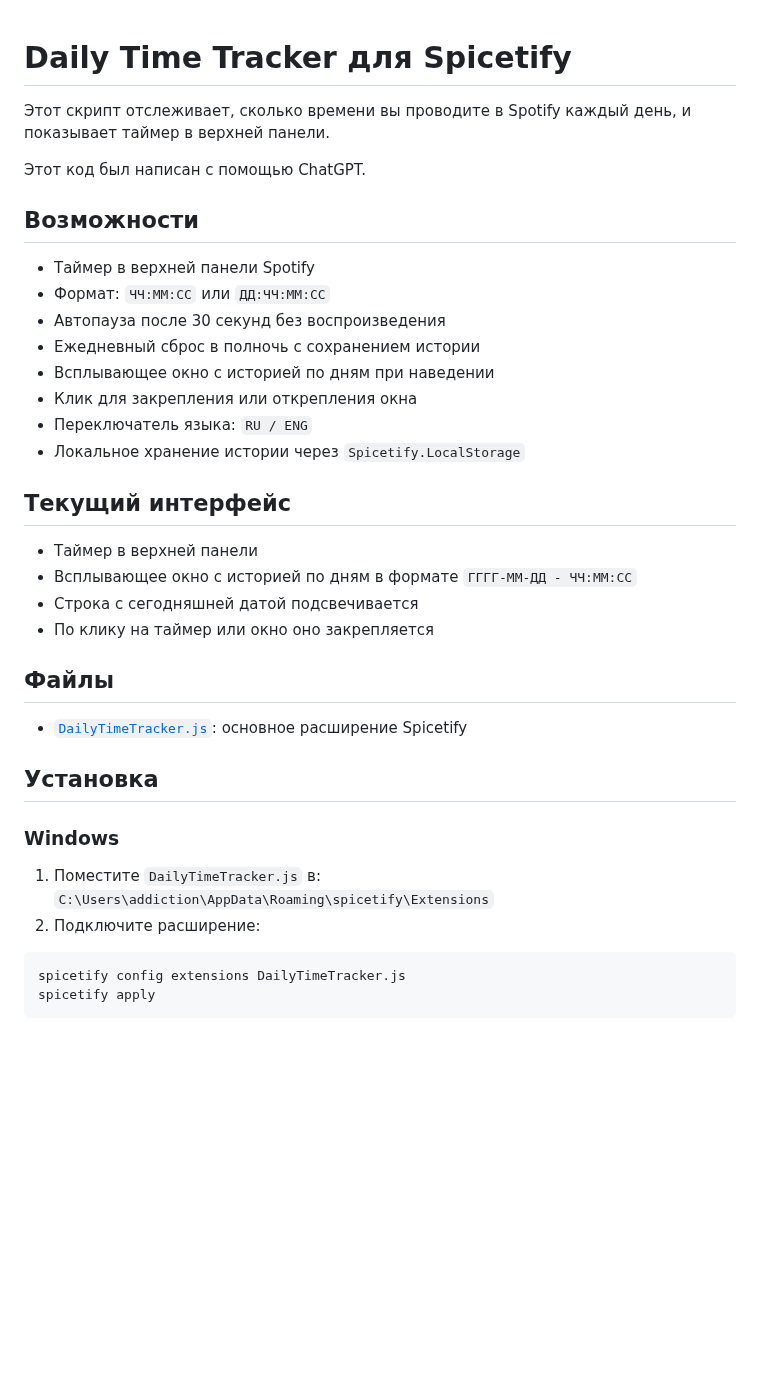
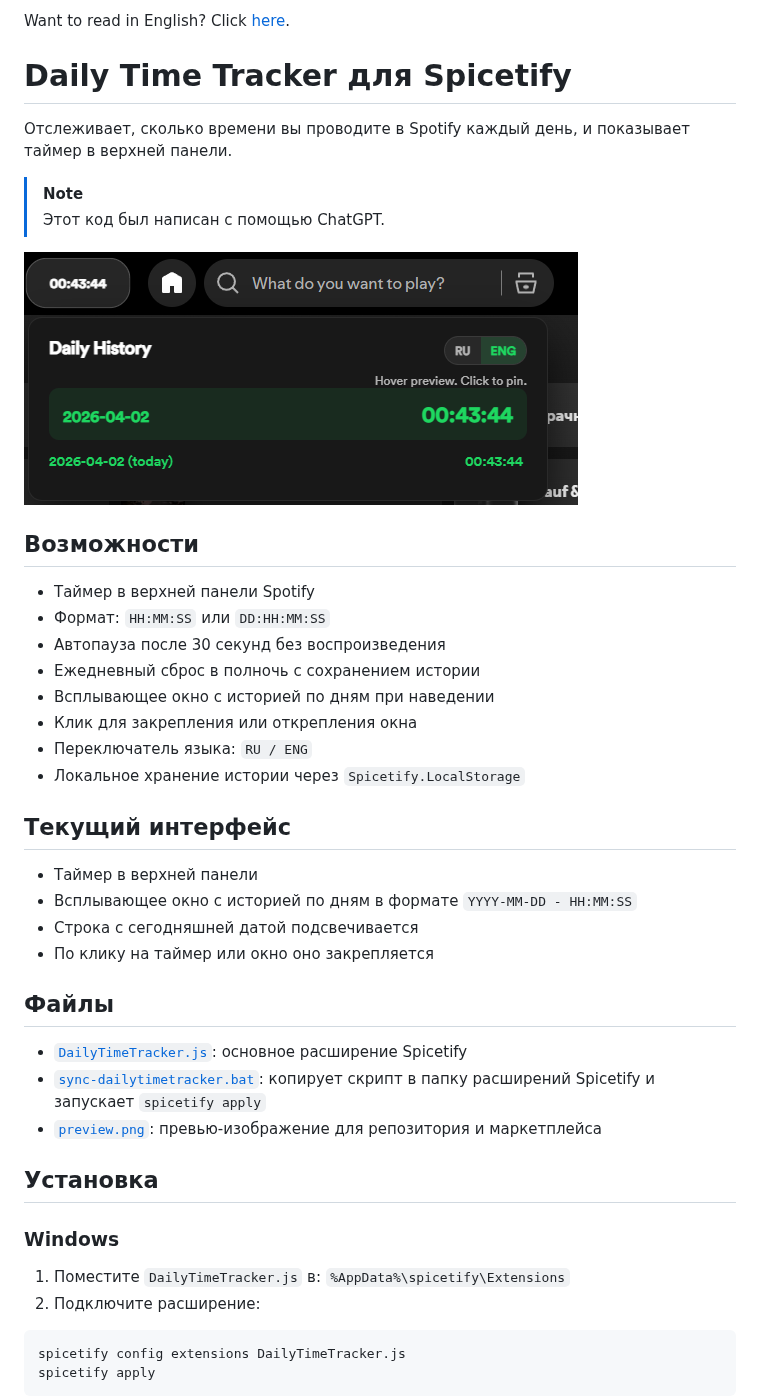
Before and after one commit to vvertax/DailyTimeTracker, a Markdown page: README-Rus.md, the part around the change. Drawn GitHub-style; pictures changed too: preview.png (added); blank space fills up the shorter version.

````diff
--- a/README-Rus.md
+++ b/README-Rus.md
@@ -1,13 +1,18 @@
+Want to read in English? Click [here](./README.md).
+
 # Daily Time Tracker для Spicetify
 
-Этот скрипт отслеживает, сколько времени вы проводите в Spotify каждый день, и показывает таймер в верхней панели.
+Отслеживает, сколько времени вы проводите в Spotify каждый день, и показывает таймер в верхней панели.
 
-Этот код был написан с помощью ChatGPT.
+> [!NOTE]
+> Этот код был написан с помощью ChatGPT.
+
+![Превью](./preview.png)
 
 ## Возможности
 
 - Таймер в верхней панели Spotify
-- Формат: `ЧЧ:ММ:СС` или `ДД:ЧЧ:ММ:СС`
+- Формат: `HH:MM:SS` или `DD:HH:MM:SS`
 - Автопауза после 30 секунд без воспроизведения
 - Ежедневный сброс в полночь с сохранением истории
 - Всплывающее окно с историей по дням при наведении
@@ -18,20 +23,22 @@
 ## Текущий интерфейс
 
 - Таймер в верхней панели
-- Всплывающее окно с историей по дням в формате `ГГГГ-ММ-ДД - ЧЧ:ММ:СС`
+- Всплывающее окно с историей по дням в формате `YYYY-MM-DD - HH:MM:SS`
 - Строка с сегодняшней датой подсвечивается
 - По клику на таймер или окно оно закрепляется
 
 ## Файлы
 
 - [`DailyTimeTracker.js`](./DailyTimeTracker.js): основное расширение Spicetify
+- [`sync-dailytimetracker.bat`](./sync-dailytimetracker.bat): копирует скрипт в папку расширений Spicetify и запускает `spicetify apply`
+- [`preview.png`](./preview.png): превью-изображение для репозитория и маркетплейса
 
 ## Установка
 
 ### Windows
 
 1. Поместите `DailyTimeTracker.js` в:
-   `C:\Users\addiction\AppData\Roaming\spicetify\Extensions`
+   `%AppData%\spicetify\Extensions`
 2. Подключите расширение:
 
 ```powershell
````
Also changed, not shown: README.md (+10 -2 lines), 1 other file.
